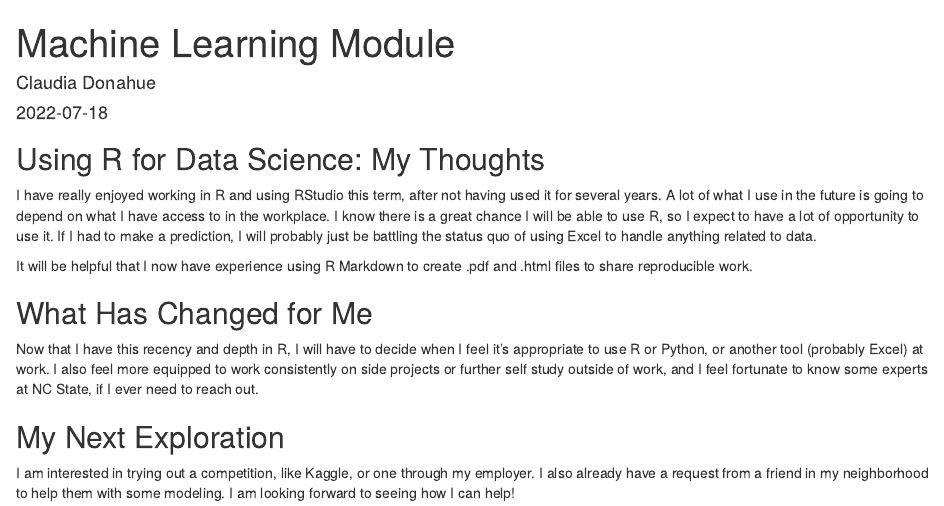
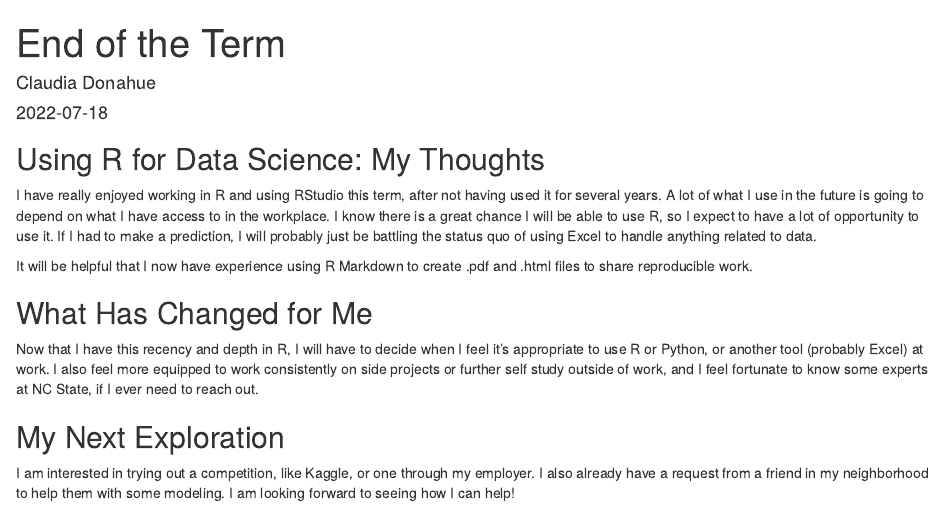
Before and after one commit to cdonahu/cdonahu.github.io, an R Markdown document (_Rmd/2022-07-18-End-of-Course.Rmd): the page in a window 1100 px wide, from its top. Rendered offline with R 4.5, knitr and Pandoc, with nearby package versions.

Commit message:
Fixed title

```diff
--- a/_Rmd/2022-07-18-End-of-Course.Rmd
+++ b/_Rmd/2022-07-18-End-of-Course.Rmd
@@ -1,5 +1,5 @@
 ---
-title: "Machine Learning Module"
+title: "End of the Term"
 author: "Claudia Donahue"
 date: '2022-07-18'
 ---
```
